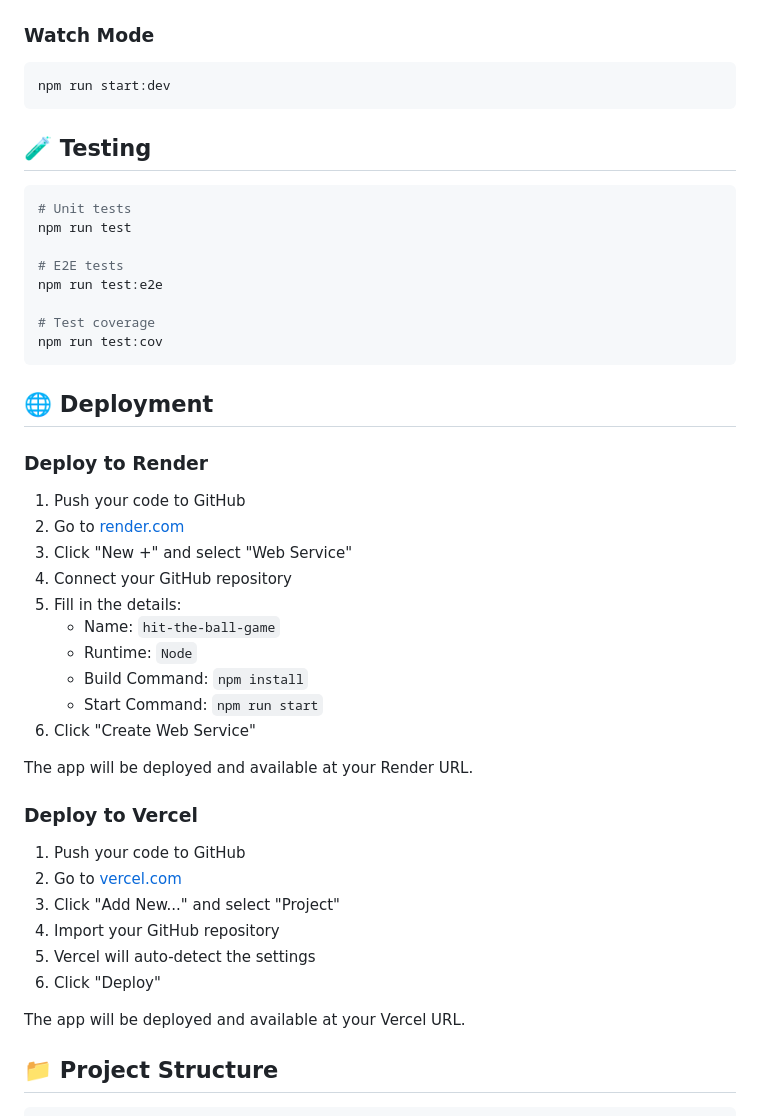
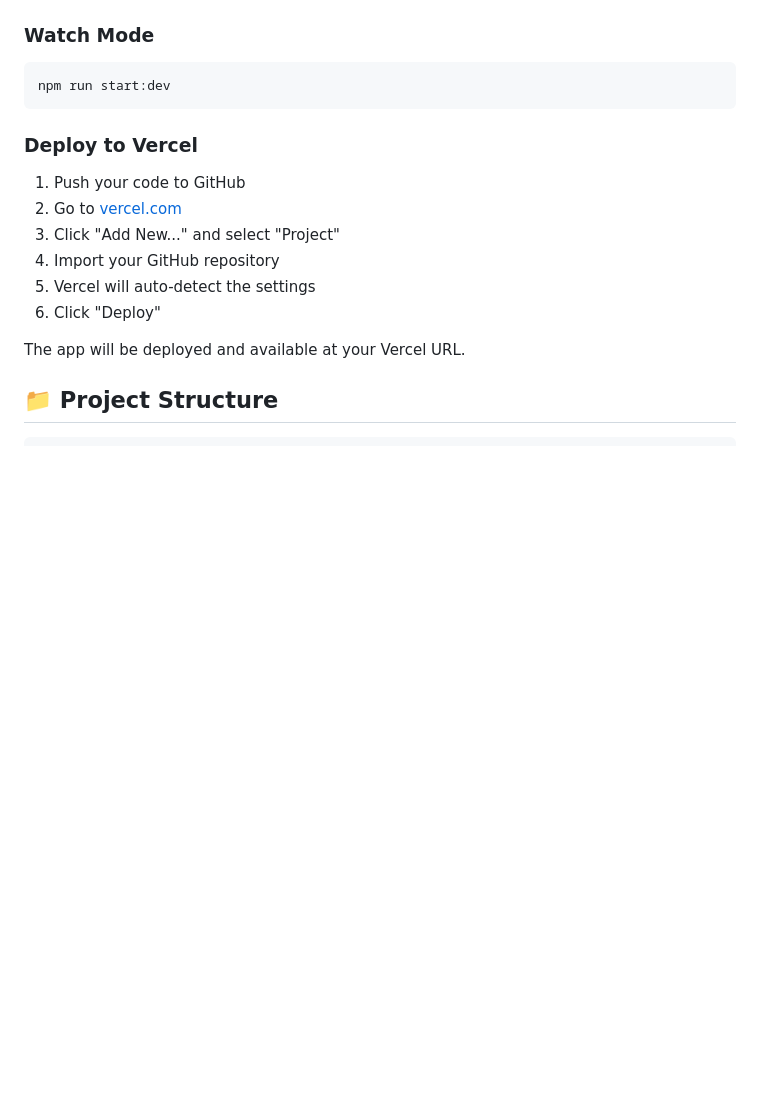
Before and after one commit to Surya-ux-max/Day1, a Markdown page: README.md, the part around the change. Rendered like a GitHub page; blank space fills up the shorter version.

````diff
--- a/README.md
+++ b/README.md
@@ -39,36 +39,6 @@ npm run start
 ```bash
 npm run start:dev
 ```
-
-## 🧪 Testing
-
-```bash
-# Unit tests
-npm run test
-
-# E2E tests
-npm run test:e2e
-
-# Test coverage
-npm run test:cov
-```
-
-## 🌐 Deployment
-
-### Deploy to Render
-
-1. Push your code to GitHub
-2. Go to [render.com](https://render.com)
-3. Click "New +" and select "Web Service"
-4. Connect your GitHub repository
-5. Fill in the details:
-   - Name: `hit-the-ball-game`
-   - Runtime: `Node`
-   - Build Command: `npm install`
-   - Start Command: `npm run start`
-6. Click "Create Web Service"
-
-The app will be deployed and available at your Render URL.
 
 ### Deploy to Vercel
 
````
